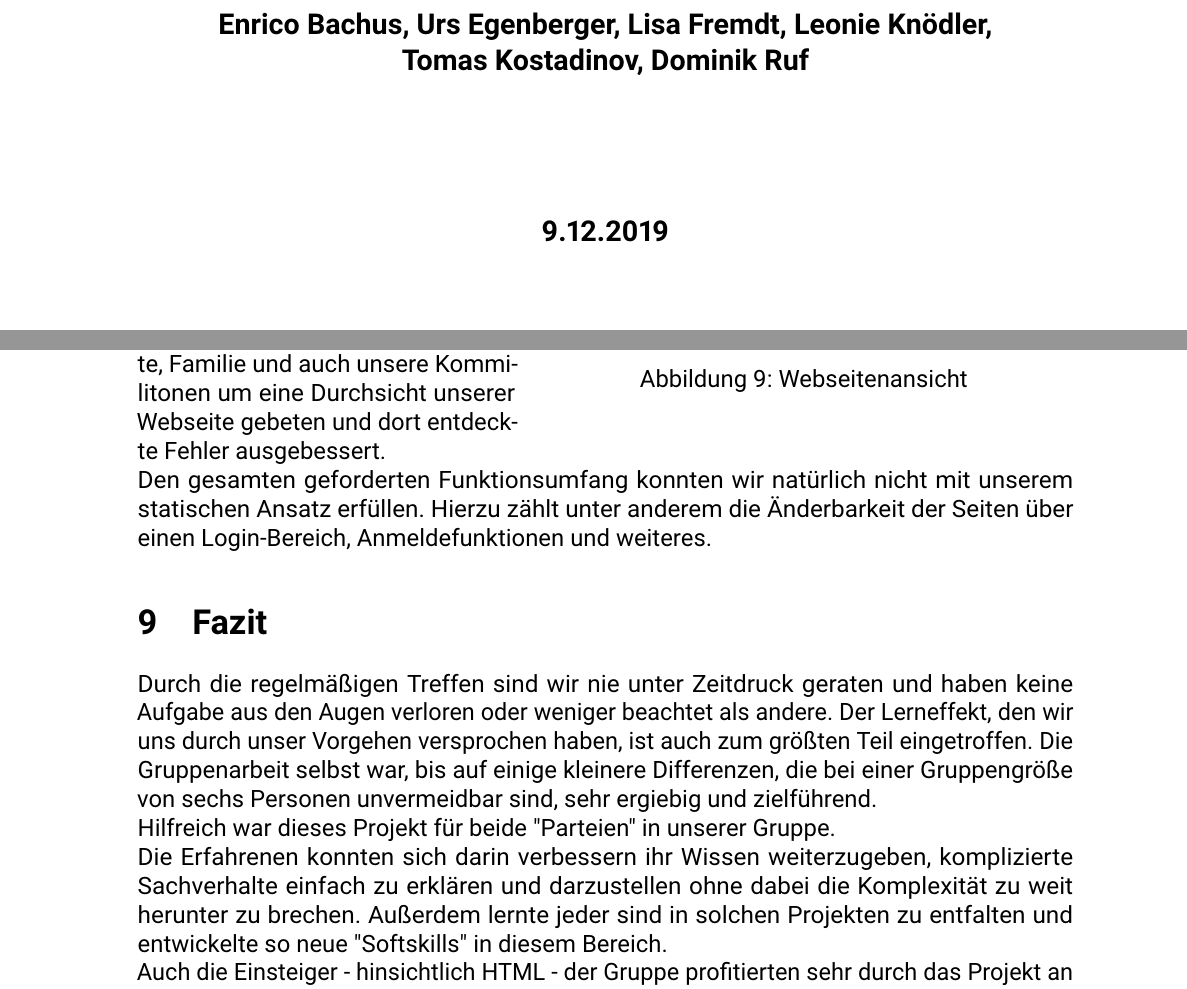
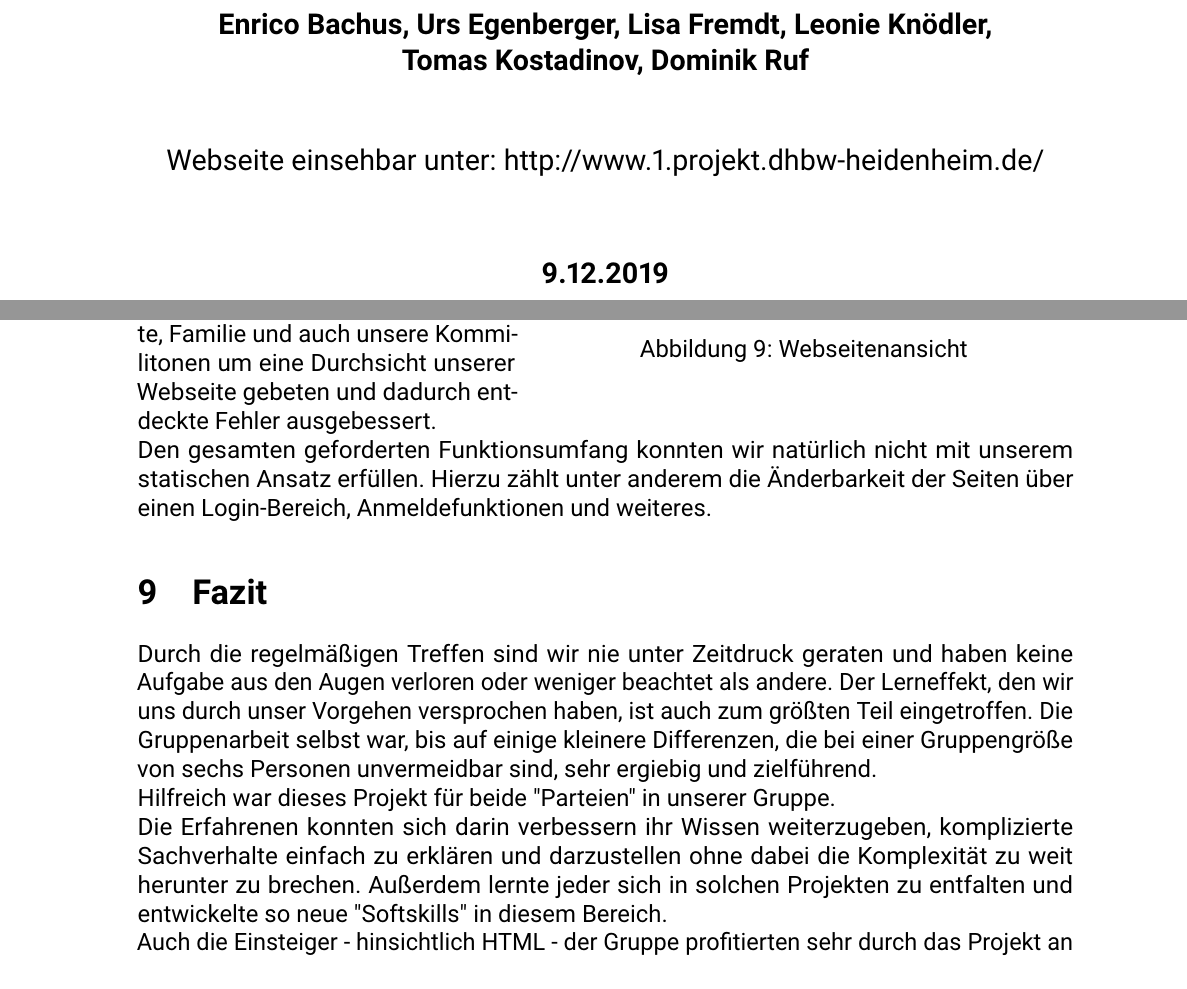
Before and after one commit to ToKoSoftware/dhbw-svm-outdoor, a LaTeX document (documentation/Dokumentation_Website.tex): two parts of pages 1 and 17 of 17, joined at a grey line, cut so that both start at the same text. The pictures show the PDF file documentation/Dokumentation_Website.pdf that the author committed with the source.

Commit message:
Few more fixes in documentation + added domain to titlepage

```diff
--- a/documentation/Dokumentation_Website.tex
+++ b/documentation/Dokumentation_Website.tex
@@ -23,8 +23,10 @@
 \includegraphics[scale=1.2]{Startseite.png}
 \end{figure}
 \vspace{2cm}}
-\author{\textbf{Enrico Bachus, Urs Egenberger, Lisa Fremdt, Leonie Knödler,}\\ \textbf{Tomas Kostadinov, Dominik Ruf}}
-\date{\vspace{2cm} \textbf{9.12.2019}}
+\author{\textbf{Enrico Bachus, Urs Egenberger, Lisa Fremdt, Leonie Knödler,}\\ \textbf{Tomas Kostadinov, Dominik Ruf}\\
+\vspace*{5mm}\\
+Webseite einsehbar unter: http://www.1.projekt.dhbw-heidenheim.de/}
+\date{\vspace{1cm} \textbf{9.12.2019}}
 
 \end{titlepage}
 \maketitle
@@ -267,14 +269,14 @@ So finden sich auch Einsteiger und Programmierunerfahrene zurecht und können kl
   \includegraphics[width=9cm]{Home_Desktop.jpg}
   \caption{Webseitenansicht}
 \end{wrapfigure}
-Natürlich mussten wir unsere Webseite und damit auch alle Unterseiten auf ihre Funktionalität überprüfen. Dies erfolgte zu einem Großteil schon im vorher beschriebenen Review (Kapitel 5.1.2), jedoch konnten wir natürlich nicht garantieren, dass hier nicht doch Fehler übersehen wurden, oder Dinge doch nicht so funktionieren, wie sie sollen.\\
-Um Fehler weiter zu minimieren haben wir also unsere Freunde, Bekannte, Familie und auch unsere Kommilitonen um eine Durchsicht unserer Webseite gebeten und dort entdeckte Fehler ausgebessert.\\
+Natürlich mussten wir unsere Webseite und damit auch alle Unterseiten auf ihre Funktionalität überprüfen. Dies erfolgte zu einem Großteil schon im vorher beschriebenen Review (Kapitel 5.2.3), jedoch konnten wir natürlich nicht garantieren, dass hier nicht doch Fehler übersehen wurden, oder Dinge doch nicht so funktionieren, wie sie sollen.\\
+Um Fehler weiter zu minimieren haben wir also unsere Freunde, Bekannte, Familie und auch unsere Kommilitonen um eine Durchsicht unserer Webseite gebeten und dadurch entdeckte Fehler ausgebessert.\\
 Den gesamten geforderten Funktionsumfang konnten wir natürlich nicht mit unserem statischen Ansatz erfüllen. Hierzu zählt unter anderem die Änderbarkeit der Seiten über einen Login-Bereich, Anmeldefunktionen und weiteres.
 \section{Fazit}
 Durch die regelmäßigen Treffen sind wir nie unter Zeitdruck geraten und haben keine Aufgabe aus den Augen verloren oder weniger beachtet als andere. Der Lerneffekt, den wir uns durch unser Vorgehen versprochen haben, ist auch zum größten Teil eingetroffen.
 Die Gruppenarbeit selbst war, bis auf einige kleinere Differenzen, die bei einer Gruppengröße von sechs Personen unvermeidbar sind, sehr ergiebig und zielführend.\\
 Hilfreich war dieses Projekt für beide \dq Parteien\dq \ in unserer Gruppe.\\
-Die Erfahrenen konnten sich darin verbessern ihr Wissen weiterzugeben, komplizierte Sachverhalte einfach zu erklären und darzustellen ohne dabei die Komplexität zu weit herunter zu brechen. Außerdem lernte jeder sind in solchen Projekten zu entfalten und entwickelte so neue \dq Softskills\dq \ in diesem Bereich.\\
+Die Erfahrenen konnten sich darin verbessern ihr Wissen weiterzugeben, komplizierte Sachverhalte einfach zu erklären und darzustellen ohne dabei die Komplexität zu weit herunter zu brechen. Außerdem lernte jeder sich in solchen Projekten zu entfalten und entwickelte so neue \dq Softskills\dq \ in diesem Bereich.\\
 Auch die Einsteiger - hinsichtlich HTML - der Gruppe profitierten sehr durch das Projekt an sich. Auch hier war der größte Zugewinn im Bereich \dq Softskills\dq . Jedoch nur sehr knapp gefolgt von einem sehr großen Wissenszugewinn im Bereich Webdesign.\\
 Wir hoffen diese Dynamik mit in die weiteren Teile dieses Projekts nehmen zu können und uns auch hier weiter zu entwickeln.\\
 Wir freuen uns deshalb jetzt schon auf die Fortführung des Projekts in den nächsten Semestern.
```
Also changed, not shown: documentation/Dokumentation_Website.pdf, documentation/Dokumentation_Website.tex (6 more changed lines), 2 other files.
